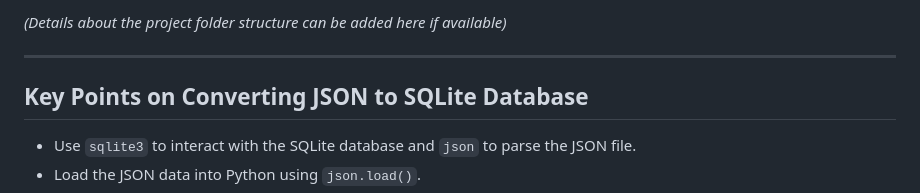
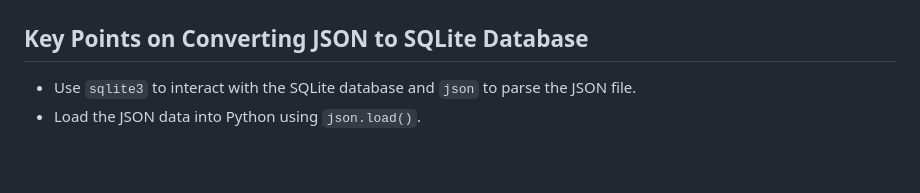
Before and after one commit to naveen-m0804/Recipe-API-development, a Markdown page: README.md, the part around the change printed below. GitHub-like rendering; blank space fills up the shorter version.

```diff
--- a/README.md
+++ b/README.md
@@ -18,7 +19,5 @@ The application consists of a Flask backend (serving a RESTful API and the front
 
-*(Details about the project folder structure can be added here if available)*
 
----
 
 ## Key Points on Converting JSON to SQLite Database
 
```
Also changed, not shown: other parts of README.md (+10 -1 lines).
